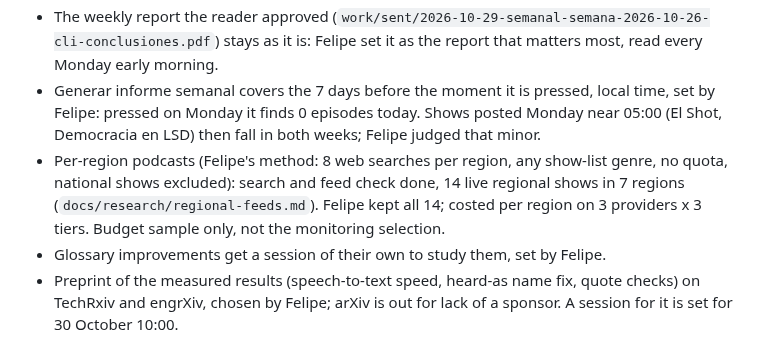
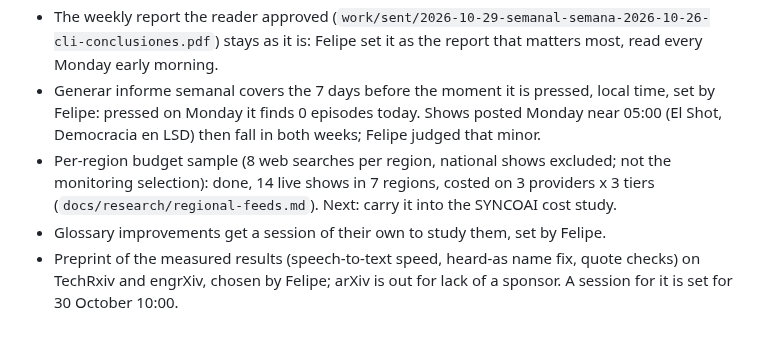
Before and after one commit to fcarvajalbrown/Podcast-Monitor, a Markdown page: ROADMAP.md, the part around the change. Drawn GitHub-style.

Commit message:
docs(roadmap): shorten the per-region budget item

```diff
--- a/ROADMAP.md
+++ b/ROADMAP.md
@@ -7,7 +7,7 @@ Scope and decisions: `docs/PRD.md`. Findings: `docs/research/`. Finished items:
 - Episode report not yet reshaped to the reader's comments: topics in minutes (she asked percent only), 28 topics, 41 people with 10 at 0, 4 pages for Ep. 34 (`docs/research/reader-feedback.md`). Scope to be set with Felipe.
 - The weekly report the reader approved (`work/sent/2026-10-29-semanal-semana-2026-10-26-cli-conclusiones.pdf`) stays as it is: Felipe set it as the report that matters most, read every Monday early morning.
 - Generar informe semanal covers the 7 days before the moment it is pressed, local time, set by Felipe: pressed on Monday it finds 0 episodes today. Shows posted Monday near 05:00 (El Shot, Democracia en LSD) then fall in both weeks; Felipe judged that minor.
-- Per-region podcasts (Felipe's method: 8 web searches per region, any show-list genre, no quota, national shows excluded): search and feed check done, 14 live regional shows in 7 regions (`docs/research/regional-feeds.md`). Felipe kept all 14; costed per region on 3 providers x 3 tiers. Budget sample only, not the monitoring selection.
+- Per-region budget sample (8 web searches per region, national shows excluded; not the monitoring selection): done, 14 live shows in 7 regions, costed on 3 providers x 3 tiers (`docs/research/regional-feeds.md`). Next: carry it into the SYNCOAI cost study.
 - Glossary improvements get a session of their own to study them, set by Felipe.
 - Preprint of the measured results (speech-to-text speed, heard-as name fix, quote checks) on TechRxiv and engrXiv, chosen by Felipe; arXiv is out for lack of a sponsor. A session for it is set for 30 October 10:00.
 - Preprint measurements set by Felipe before writing, on the 28 saved episodes of the week of 26 October: every quote checked against its transcript, every name-fix change judged by hand by Felipe, 10 episodes timed in both speed settings plus 3 repeats of one. No word error rate, so the paper claims names, quotes and speed only.
```
